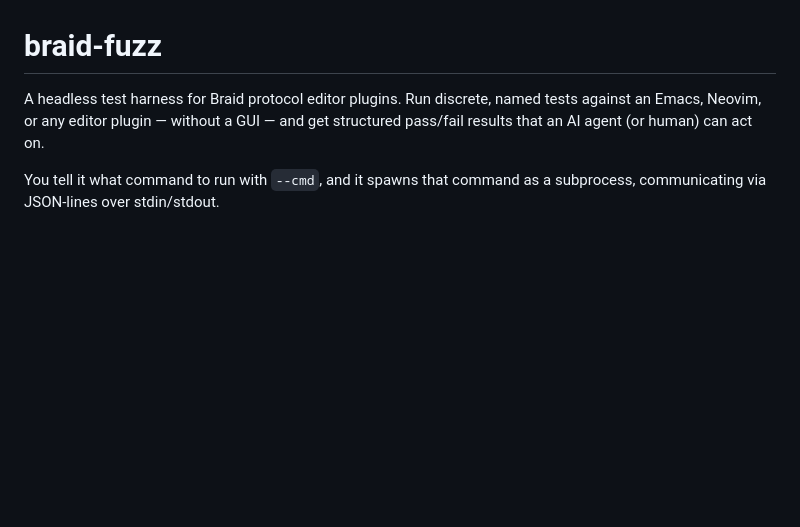
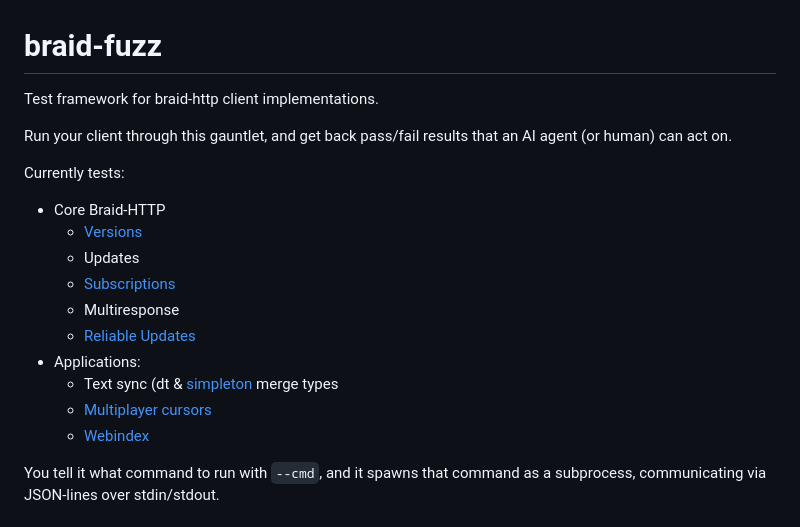
Before and after one commit to braid-org/braid-fuzz, a Markdown page: README.md, the part around the change. GitHub-like rendering; blank space fills up the shorter version.

```diff
--- a/README.md
+++ b/README.md
@@ -1,6 +1,21 @@
 # braid-fuzz
 
-A headless test harness for Braid protocol editor plugins. Run discrete, named tests against an Emacs, Neovim, or any editor plugin — without a GUI — and get structured pass/fail results that an AI agent (or human) can act on.
+Test framework for braid-http client implementations.
+
+Run your client through this gauntlet, and get back pass/fail results that an
+AI agent (or human) can act on.
+
+Currently tests:
+- Core Braid-HTTP
+   - [Versions](https://datatracker.ietf.org/doc/html/draft-toomim-httpbis-versions)
+   - Updates
+   - [Subscriptions](https://braid.org/protocol/subscription)
+   - Multiresponse
+   - [Reliable Updates](https://braid.org/protocol/reliable-updates)
+- Applications:
+  - Text sync (dt & [simpleton](https://braid.org/protocol/simpleton) merge types
+  - [Multiplayer cursors](https://braid.org/protocol/cursors)
+  - [Webindex](https://braid.org/protocol/web-index)
 
 You tell it what command to run with `--cmd`, and it spawns that command as a subprocess, communicating via JSON-lines over stdin/stdout.
 
```
